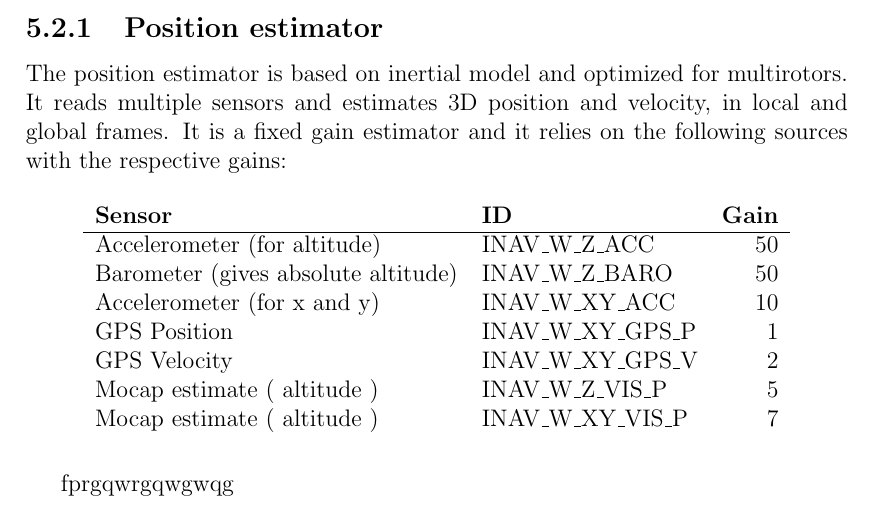
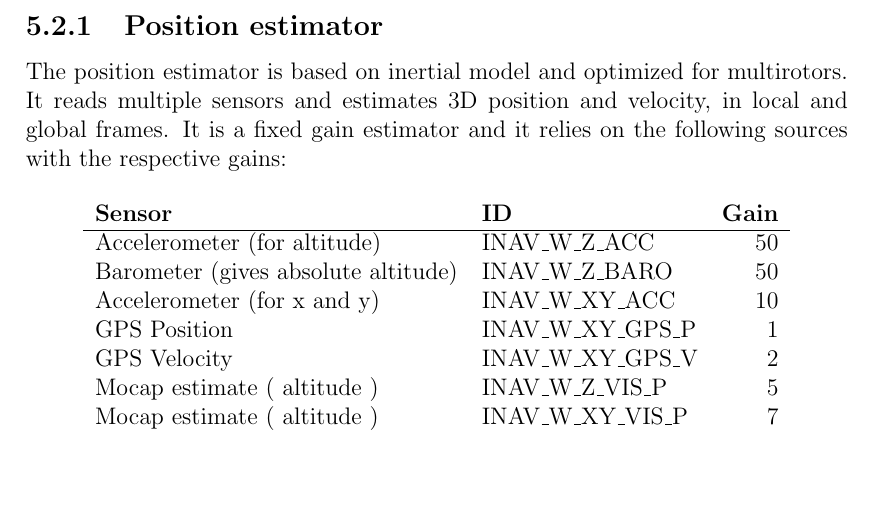
Before and after one commit to YSBF/algorithms-controlling-tracking, a LaTeX thesis (PhDThesis_example.tex, which reads Chapter5/chapter5.tex): part of page 58 of 68, cut so that both start at the same text. Compiled offline with pdfLaTeX.

```diff
--- a/Chapter5/chapter5.tex
+++ b/Chapter5/chapter5.tex
@@ -105,4 +105,4 @@
 		Mocap estimate ( altitude ) & INAV\_W\_XY\_VIS\_P & 7 \\
 	\end{tabular}
 \end{table}
-fprgqwrgqwgwqg
+%CORREGGI VALORI GUADAGNI
```
